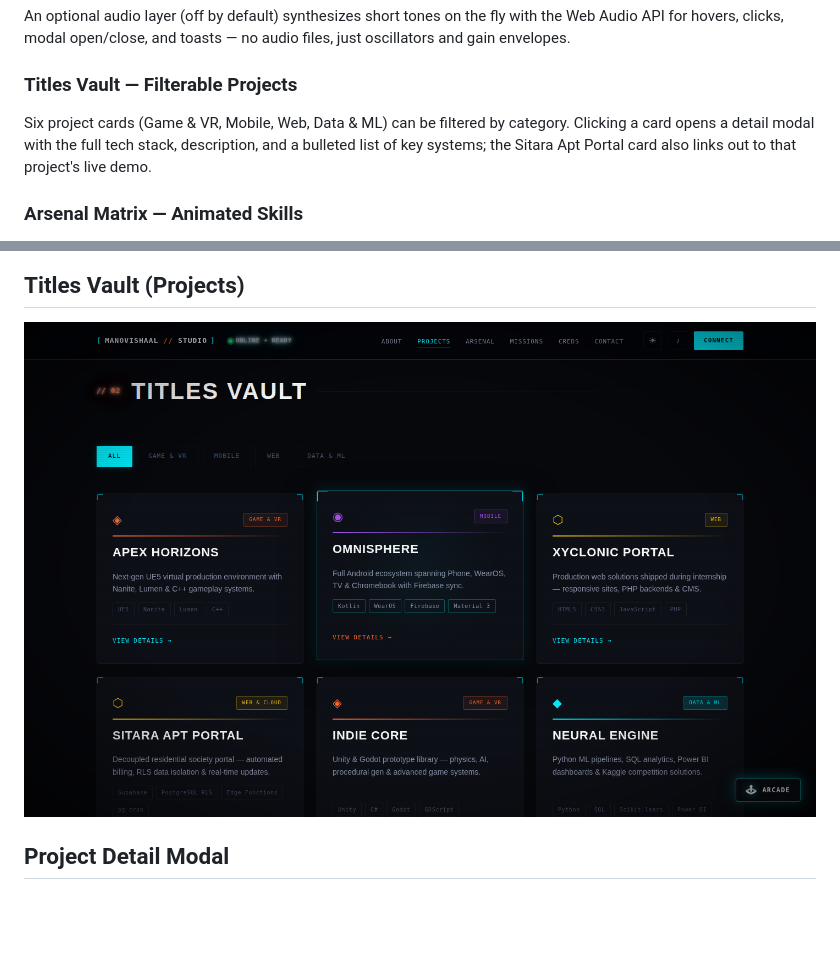
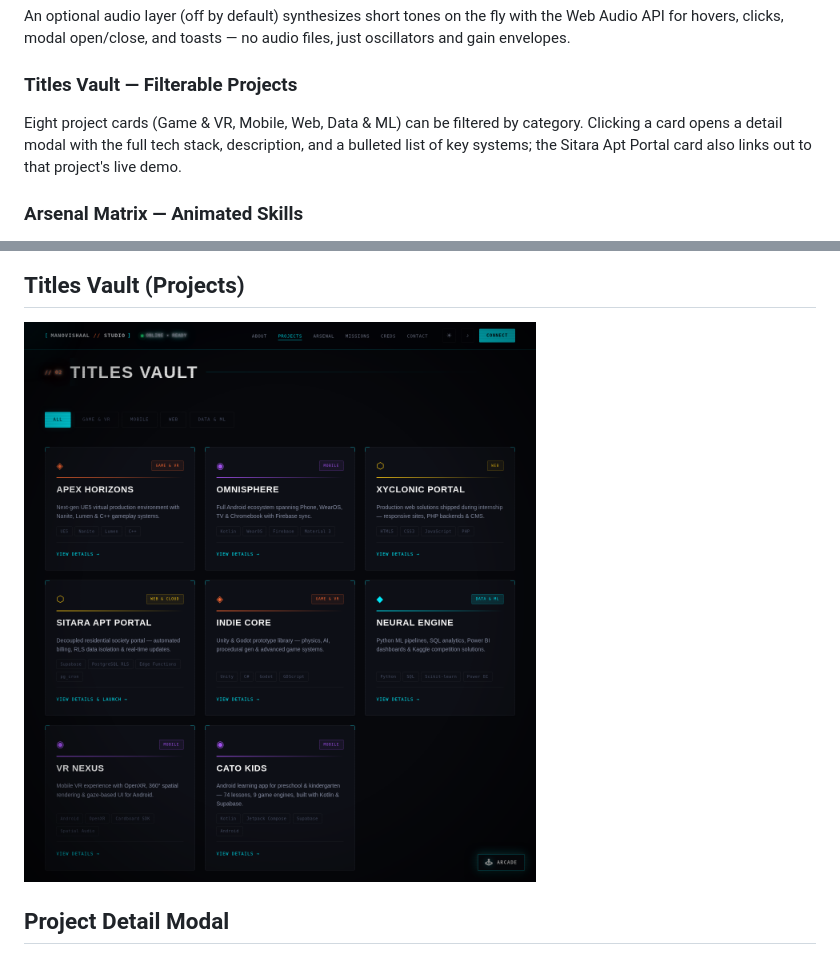
Before and after one commit to Manovishaal/Website, a Markdown page: README.md, 2 parts joined by grey strips. GitHub-like rendering; pictures changed too: screenshots/projects-grid.png; blank space fills up the shorter version.

Commit message:
Add Cato Kids project to the Titles Vault

```diff
--- a/README.md
+++ b/README.md
@@ -135,7 +135,7 @@ A single button flips every color token via a `data-theme` attribute and CSS cus
 An optional audio layer (off by default) synthesizes short tones on the fly with the Web Audio API for hovers, clicks, modal open/close, and toasts — no audio files, just oscillators and gain envelopes.
 
 ### Titles Vault — Filterable Projects
-Six project cards (Game & VR, Mobile, Web, Data & ML) can be filtered by category. Clicking a card opens a detail modal with the full tech stack, description, and a bulleted list of key systems; the Sitara Apt Portal card also links out to that project's live demo.
+Eight project cards (Game & VR, Mobile, Web, Data & ML) can be filtered by category. Clicking a card opens a detail modal with the full tech stack, description, and a bulleted list of key systems; the Sitara Apt Portal card also links out to that project's live demo.
 
 ### Arsenal Matrix — Animated Skills
 Category-grouped skill bars animate to their target percentage the first time the section scrolls into view (via `IntersectionObserver`), backed by a scrolling tech-badge cloud with a randomized glow cycle.
```
Also changed, not shown: 1 other file.
